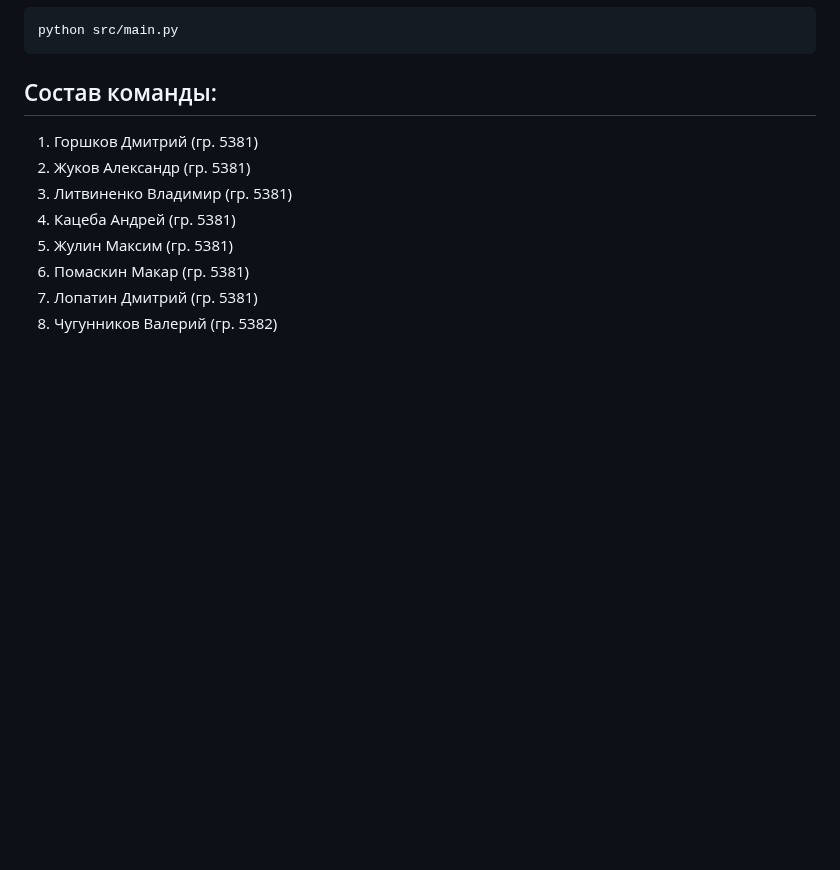
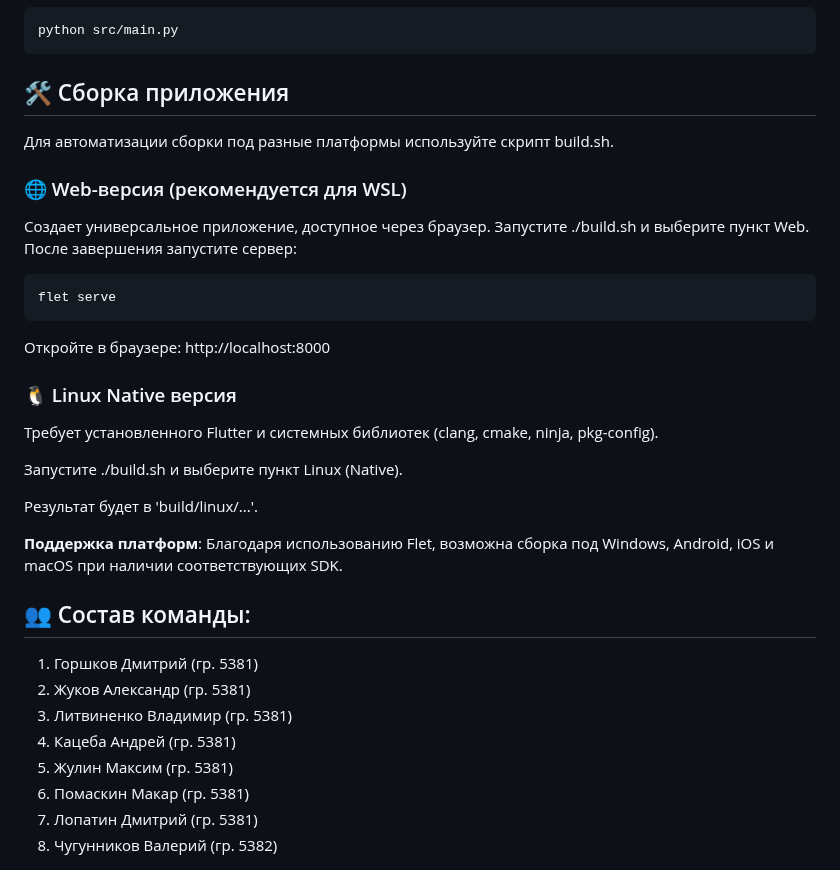
Before and after one commit to dmitrii1011sg/colloquium-dmiti, a Markdown page: README.md, the part around one of its changes. Rendered like a GitHub page; blank space fills up the shorter version.

````diff
--- a/README.md
+++ b/README.md
@@ -45,7 +66,33 @@ pre-commit install
 python src/main.py
 ```
 
-## Состав команды:
+## 🛠 Сборка приложения
+
+Для автоматизации сборки под разные платформы используйте скрипт build.sh.
+
+### 🌐 Web-версия (рекомендуется для WSL)
+
+Создает универсальное приложение, доступное через браузер.
+Запустите ./build.sh и выберите пункт Web.
+После завершения запустите сервер:
+
+```powershell
+flet serve
+```
+
+Откройте в браузере: http://localhost:8000
+
+### 🐧 Linux Native версия
+
+Требует установленного Flutter и системных библиотек (clang, cmake, ninja, pkg-config).
+
+Запустите ./build.sh и выберите пункт Linux (Native).
+
+Результат будет в 'build/linux/...'.
+
+**Поддержка платформ**: Благодаря использованию Flet, возможна сборка под Windows, Android, iOS и macOS при наличии соответствующих SDK.
+
+## 👥 Состав команды:
 
 1. Горшков Дмитрий (гр. 5381)
 2. Жуков Александр (гр. 5381)
````
Also changed, not shown: other parts of README.md (+40 -19 lines), docs/screenshots/main_window.png (added), src/assets/icon.png (added), 2 other files.
